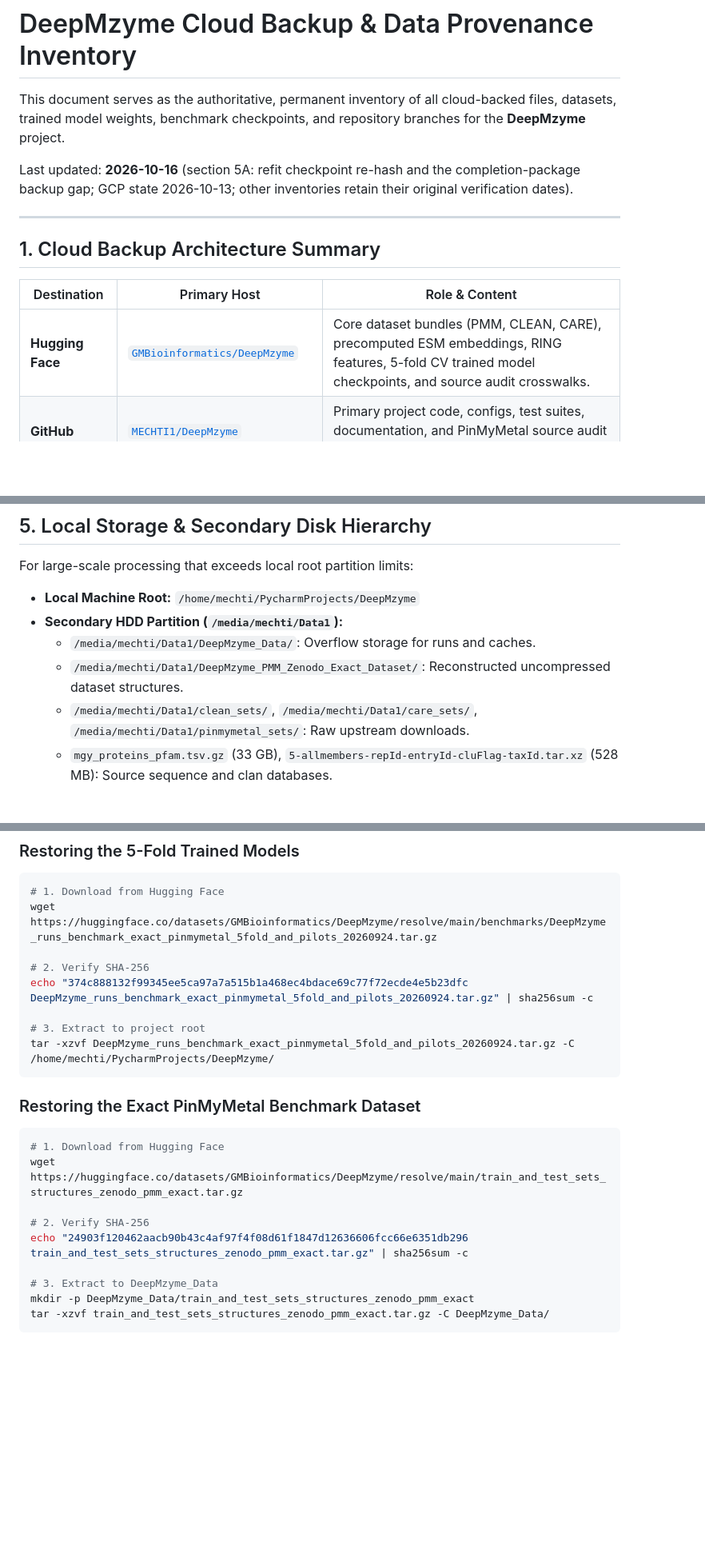
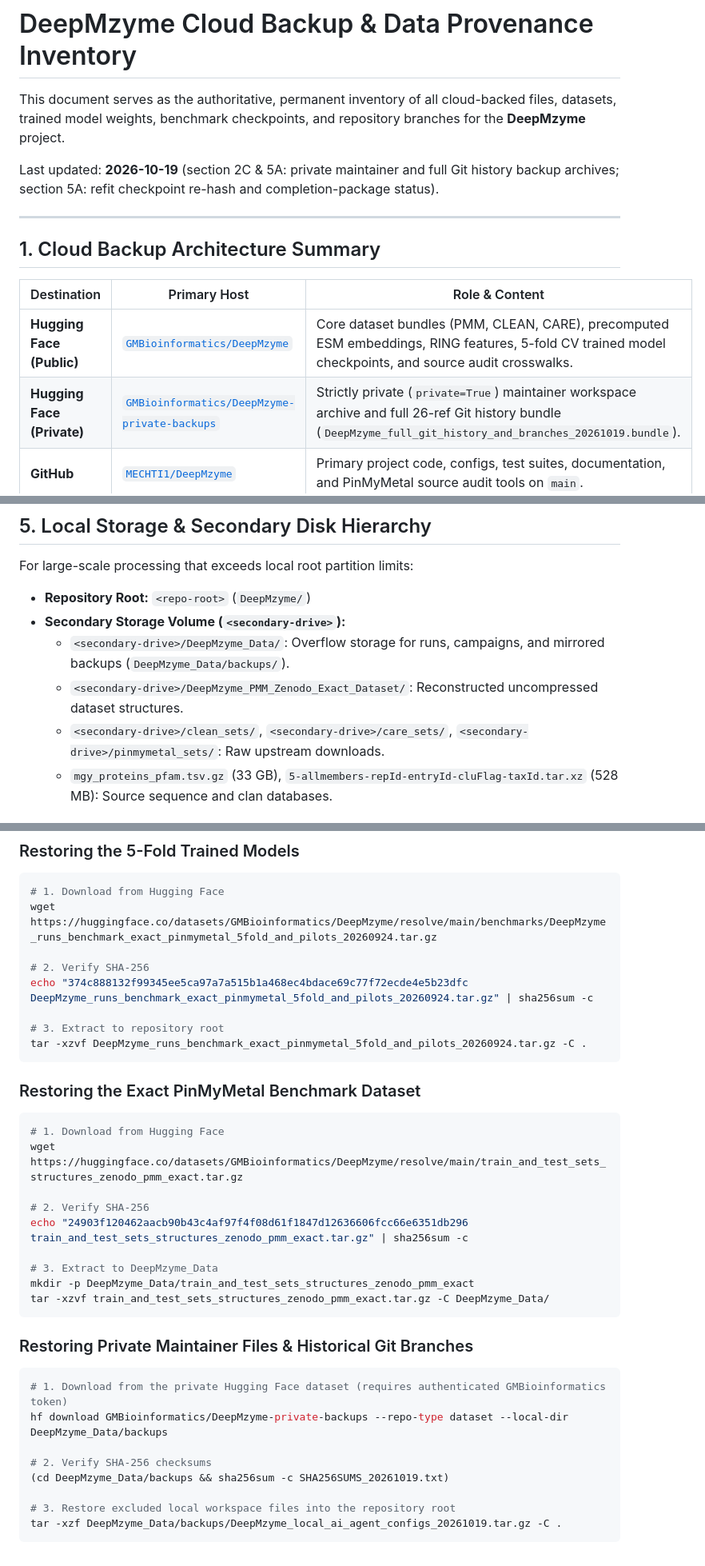
Before and after one commit to MECHTI1/DeepMzyme, a Markdown page: docs/BACKUP_AND_DATA_INVENTORY.md, 3 parts joined by grey strips. Shown at 80% size. Rendered like a GitHub page; blank space fills up the shorter version.

Commit message:
Document private Hugging Face and local maintainer backup archives in inventory

````diff
--- a/docs/BACKUP_AND_DATA_INVENTORY.md
+++ b/docs/BACKUP_AND_DATA_INVENTORY.md
@@ -2,7 +2,7 @@
 
 This document serves as the authoritative, permanent inventory of all cloud-backed files, datasets, trained model weights, benchmark checkpoints, and repository branches for the **DeepMzyme** project.
 
-Last updated: **2026-10-16** (section 5A: refit checkpoint re-hash and the completion-package backup gap; GCP state 2026-10-13; other inventories retain their original verification dates).
+Last updated: **2026-10-19** (section 2C & 5A: private maintainer and full Git history backup archives; section 5A: refit checkpoint re-hash and completion-package status).
 
 ---
 
@@ -10,7 +10,8 @@ Last updated: **2026-10-16** (section 5A: refit checkpoint re-hash and the compl
 
 | Destination | Primary Host | Role & Content |
 |---|---|---|
-| **Hugging Face** | [`GMBioinformatics/DeepMzyme`](https://huggingface.co/datasets/GMBioinformatics/DeepMzyme) | Core dataset bundles (PMM, CLEAN, CARE), precomputed ESM embeddings, RING features, 5-fold CV trained model checkpoints, and source audit crosswalks. |
+| **Hugging Face (Public)** | [`GMBioinformatics/DeepMzyme`](https://huggingface.co/datasets/GMBioinformatics/DeepMzyme) | Core dataset bundles (PMM, CLEAN, CARE), precomputed ESM embeddings, RING features, 5-fold CV trained model checkpoints, and source audit crosswalks. |
+| **Hugging Face (Private)** | [`GMBioinformatics/DeepMzyme-private-backups`](https://huggingface.co/datasets/GMBioinformatics/DeepMzyme-private-backups) | Strictly private (`private=True`) maintainer workspace archive and full 26-ref Git history bundle (`DeepMzyme_full_git_history_and_branches_20261019.bundle`). |
 | **GitHub** | [`MECHTI1/DeepMzyme`](https://github.com/MECHTI1/DeepMzyme) | Primary project code, configs, test suites, documentation, and PinMyMetal source audit tools on `main`. |
 | **GitHub** | [`MECHTI1/deepmzyme-vm-manager`](https://github.com/MECHTI1/deepmzyme-vm-manager) | Cloud GPU VM orchestration tools and execution environments. |
 | **Google Drive** | `MyDrive/DeepMzyme/` (`1slTff0joKjL-gZJDhYSGbHzOPnYhGk6I`) | Colab campaign artifacts, intermediate pilot archives, and Optuna persistent SQLite databases. |
@@ -69,10 +80,10 @@ Published to Hugging Face commit: [`d8372220f2a3d0ce2d098a19f4728fa2d9882f90`](h
 ## 5. Local Storage & Secondary Disk Hierarchy
 
 For large-scale processing that exceeds local root partition limits:
-- **Local Machine Root:** `/home/mechti/PycharmProjects/DeepMzyme`
-- **Secondary HDD Partition (`/media/mechti/Data1`):**
-  - `/media/mechti/Data1/DeepMzyme_Data/`: Overflow storage for runs and caches.
-  - `/media/mechti/Data1/DeepMzyme_PMM_Zenodo_Exact_Dataset/`: Reconstructed uncompressed dataset structures.
-  - `/media/mechti/Data1/clean_sets/`, `/media/mechti/Data1/care_sets/`, `/media/mechti/Data1/pinmymetal_sets/`: Raw upstream downloads.
+- **Repository Root:** `<repo-root>` (`DeepMzyme/`)
+- **Secondary Storage Volume (`<secondary-drive>`):**
+  - `<secondary-drive>/DeepMzyme_Data/`: Overflow storage for runs, campaigns, and mirrored backups (`DeepMzyme_Data/backups/`).
+  - `<secondary-drive>/DeepMzyme_PMM_Zenodo_Exact_Dataset/`: Reconstructed uncompressed dataset structures.
+  - `<secondary-drive>/clean_sets/`, `<secondary-drive>/care_sets/`, `<secondary-drive>/pinmymetal_sets/`: Raw upstream downloads.
   - `mgy_proteins_pfam.tsv.gz` (33 GB), `5-allmembers-repId-entryId-cluFlag-taxId.tar.xz` (528 MB): Source sequence and clan databases.
 
@@ -113,8 +124,8 @@ wget https://huggingface.co/datasets/GMBioinformatics/DeepMzyme/resolve/main/ben
 # 2. Verify SHA-256
 echo "374c888132f99345ee5ca97a7a515b1a468ec4bdace69c77f72ecde4e5b23dfc  DeepMzyme_runs_benchmark_exact_pinmymetal_5fold_and_pilots_20260924.tar.gz" | sha256sum -c
 
-# 3. Extract to project root
-tar -xzvf DeepMzyme_runs_benchmark_exact_pinmymetal_5fold_and_pilots_20260924.tar.gz -C /home/mechti/PycharmProjects/DeepMzyme/
+# 3. Extract to repository root
+tar -xzvf DeepMzyme_runs_benchmark_exact_pinmymetal_5fold_and_pilots_20260924.tar.gz -C .
 ```
 
 ### Restoring the Exact PinMyMetal Benchmark Dataset
@@ -129,3 +140,15 @@ echo "24903f120462aacb90b43c4af97f4f08d61f1847d12636606fcc66e6351db296  train_an
 mkdir -p DeepMzyme_Data/train_and_test_sets_structures_zenodo_pmm_exact
 tar -xzvf train_and_test_sets_structures_zenodo_pmm_exact.tar.gz -C DeepMzyme_Data/
 ```
+
+### Restoring Private Maintainer Files & Historical Git Branches
+```bash
+# 1. Download from the private Hugging Face dataset (requires authenticated GMBioinformatics token)
+hf download GMBioinformatics/DeepMzyme-private-backups --repo-type dataset --local-dir DeepMzyme_Data/backups
+
+# 2. Verify SHA-256 checksums
+(cd DeepMzyme_Data/backups && sha256sum -c SHA256SUMS_20261019.txt)
+
+# 3. Restore excluded local workspace files into the repository root
+tar -xzf DeepMzyme_Data/backups/DeepMzyme_local_ai_agent_configs_20261019.tar.gz -C .
+```
````
Also changed, not shown: other parts of docs/BACKUP_AND_DATA_INVENTORY.md (+15 -5 lines).
